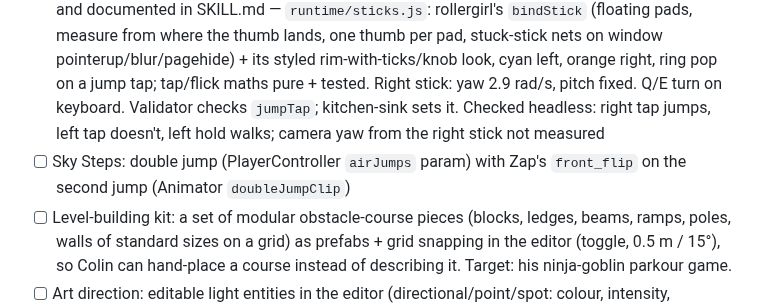
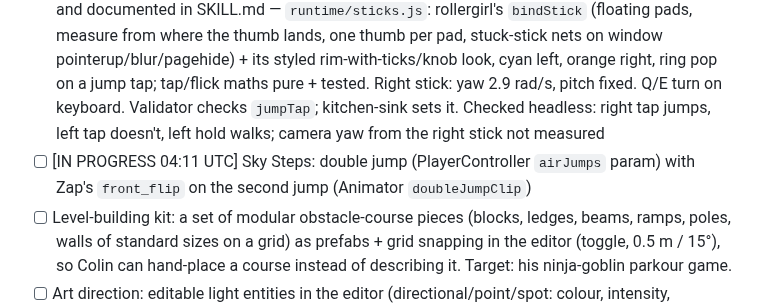
Before and after one commit to colinwillow/scene-companion, a Markdown page: ROADMAP.md, the part around the change. GitHub-like rendering.

Commit message:
Claim: double jump

```diff
--- a/ROADMAP.md
+++ b/ROADMAP.md
@@ -7,7 +7,7 @@ Each run: read SPEC.md, FEEDBACK.md, then do ONE item. Keep `npm run validate` p
 - [x] Editor: ＋Add (and Duplicate offset) places at the centre of the camera VIEW on the ground — raycast screen centre against ground + solids, fall back to the y=0 plane; same for MCP `spawn` with no position (use the editor's view) — `viewDropPoint()` in the editor raycasts the screen centre against the ground + Solid entities (pure `isDropSurface`/`dropPoint` in `runtime/editing.js`, tested), falls back to the y=0 plane, then below the focus; used by ＋Add, the Library panel and MCP `spawn` with no position (reply now includes the position). Duplicate puts the copy a body-width to screen-right. Checked headless: panned view → dropped where the screen centre meets the ground (old way was 4 m off); looking down at a Sky Steps step → lands on its top
 - [x] Editor: selection no longer auto-opens the inspector — highlight (outline/marker) + a small name chip with an "edit" button that opens the sheet; tapping empty ground deselects quietly; landscape side panel may stay open if already open — phones: inspector starts closed, selecting shows an orange box around the object + a name chip at the bottom (✎ Edit opens the sheet, ✕ deselects); tapping the ground (pure `isGround`, tested) or empty sky deselects and closes the sheet; drag the handle to the bottom (or tap it at full) to close. Landscape keeps the side panel. Checked headless portrait + landscape
 - [x] Game kit: Colin's twin-stick controls in `play.html` — floating stylized sticks (look at rollergirl/weirdport `bindStick` + their CSS), left = move, right = orbit yaw only, tap right stick = jump (`settings.controls.jumpTap: right|either`), remove the jump button; hold/flick left free and documented in SKILL.md — `runtime/sticks.js`: rollergirl's `bindStick` (floating pads, measure from where the thumb lands, one thumb per pad, stuck-stick nets on window pointerup/blur/pagehide) + its styled rim-with-ticks/knob look, cyan left, orange right, ring pop on a jump tap; tap/flick maths pure + tested. Right stick: yaw 2.9 rad/s, pitch fixed. Q/E turn on keyboard. Validator checks `jumpTap`; kitchen-sink sets it. Checked headless: right tap jumps, left tap doesn't, left hold walks; camera yaw from the right stick not measured
-- [ ] Sky Steps: double jump (PlayerController `airJumps` param) with Zap's `front_flip` on the second jump (Animator `doubleJumpClip`)
+- [ ] [IN PROGRESS 04:11 UTC] Sky Steps: double jump (PlayerController `airJumps` param) with Zap's `front_flip` on the second jump (Animator `doubleJumpClip`)
 - [ ] Level-building kit: a set of modular obstacle-course pieces (blocks, ledges, beams, ramps, poles, walls of standard sizes on a grid) as prefabs + grid snapping in the editor (toggle, 0.5 m / 15°), so Colin can hand-place a course instead of describing it. Target: his ninja-goblin parkour game.
 - [ ] Art direction: editable light entities in the editor (directional/point/spot: colour, intensity, shadows), a `Trigger` behavior (box volume → emits an event / activates entities) for enemy triggers, and a scatter brush for shrubs/trees/grass (tap-drag to paint prefab instances)
 - [ ] One-button sign-in: replace the paste-a-token Save with GitHub sign-in (OAuth device flow or a GitHub App; no token typing) — goal: an artist who doesn't know GitHub can open the app, tap "Connect GitHub", and save
```
